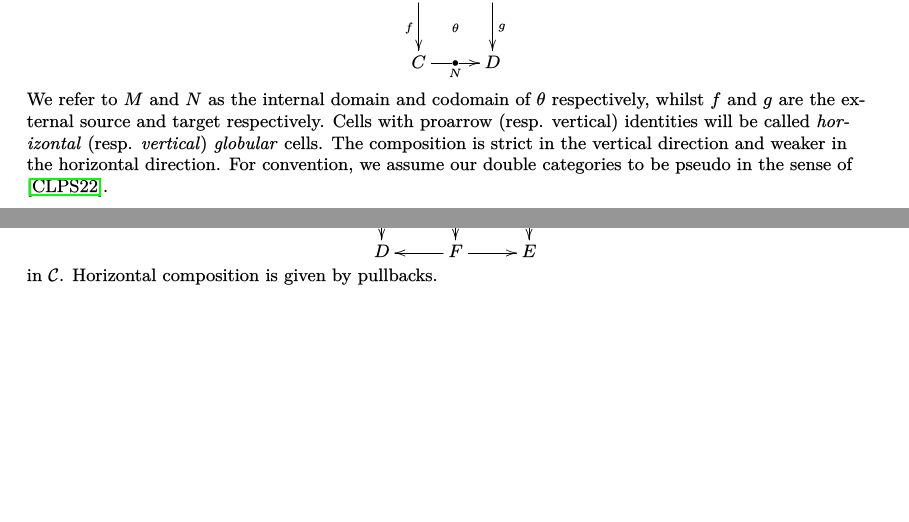
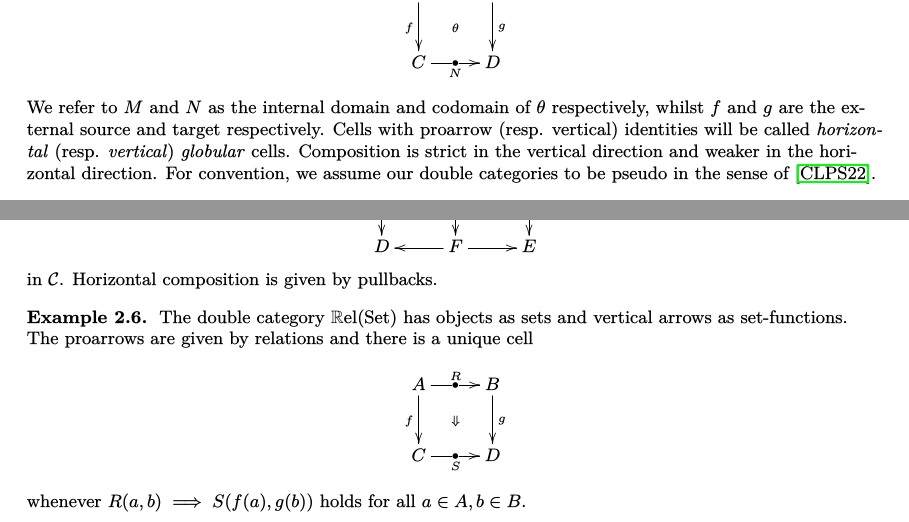
Before and after one commit to SPM-M/Papers, a LaTeX paper (Fibred Tabulators/Fibred_Tabulators.tex): two parts of page 3 of 3 before the commit and two parts of page 3 of 4 after it, joined at a grey line, cut so that both start at the same text, the shorter picture padded with empty space. The pictures show the PDF file Fibred Tabulators/Fibred_Tabulators.pdf that the author committed with the source.

Commit message:
Definition
Double Category of Relations

```diff
--- a/Fibred Tabulators/Fibred_Tabulators.tex
+++ b/Fibred Tabulators/Fibred_Tabulators.tex
@@ -178,7 +178,7 @@ The following result is a consequence of Lemma \ref{fibredterminals} and Theorem
 				 C \ar[r]|-{\bullet}_-N & D
 		}
 	\end{equation*}
-	We refer to $M$ and $N$ as the internal domain and codomain of $\theta$ respectively, whilst $f$ and $g$ are the external source and target respectively. Cells with proarrow (resp. vertical) identities will be called \emph{horizontal} (resp. \emph{vertical}) \emph{globular} cells. The composition is strict in the vertical direction and weaker in the horizontal direction. For convention, we assume our double categories to be pseudo in the sense of \cite{LambertM}.
+	We refer to $M$ and $N$ as the internal domain and codomain of $\theta$ respectively, whilst $f$ and $g$ are the external source and target respectively. Cells with proarrow (resp. vertical) identities will be called \emph{horizontal} (resp. \emph{vertical}) \emph{globular} cells. Composition is strict in the vertical direction and weaker in the horizontal direction. For convention, we assume our double categories to be pseudo in the sense of \cite{LambertM}.
 \end{defn}
 
 \begin{defn}
@@ -208,6 +208,17 @@ The following result is a consequence of Lemma \ref{fibredterminals} and Theorem
 	in $\cat{C}$. Horizontal composition is given by pullbacks.
 \end{example}
 
+\begin{example}
+	The double category $\dcat{R}$el(Set) has objects as sets and vertical arrows as set-functions. The proarrows are given by relations and there is a unique cell
+	\begin{equation*}
+		\xymatrix{
+			A  \ar[d]_f \ar[r]|-{\bullet}^R \ar@{}[dr]|{\Downarrow} & B \ar[d]^g \\
+			C \ar[r]|-{\bullet}_{S}& D
+		}
+	\end{equation*}
+	whenever $R(a,b) \implies S(f(a),g(b))$ holds for all $a \in A, b \in B$.
+\end{example}
+
 
 
 \bibliographystyle{alpha}
```
Also changed, not shown: Fibred Tabulators/Fibred_Tabulators.pdf, 3 other files.
